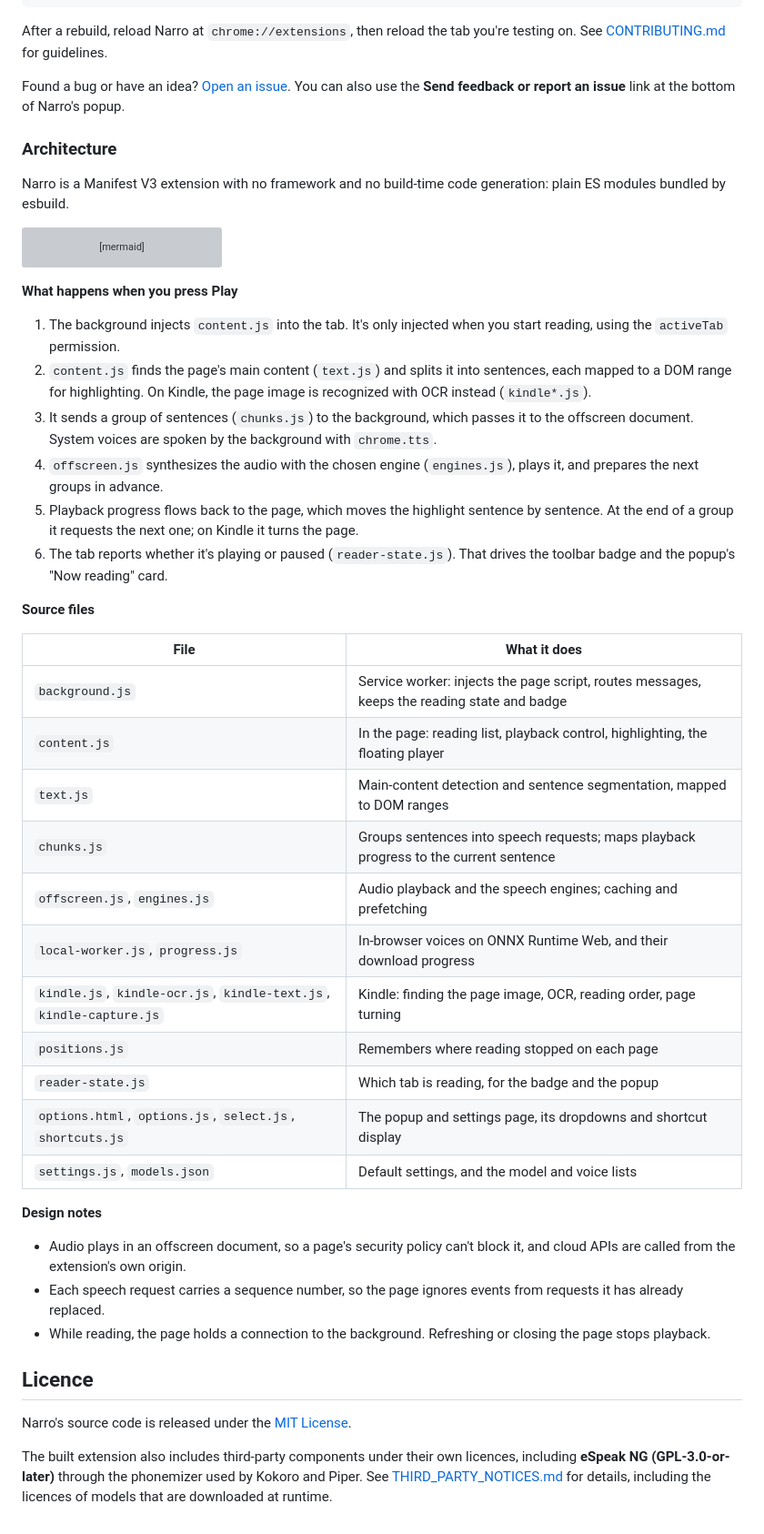
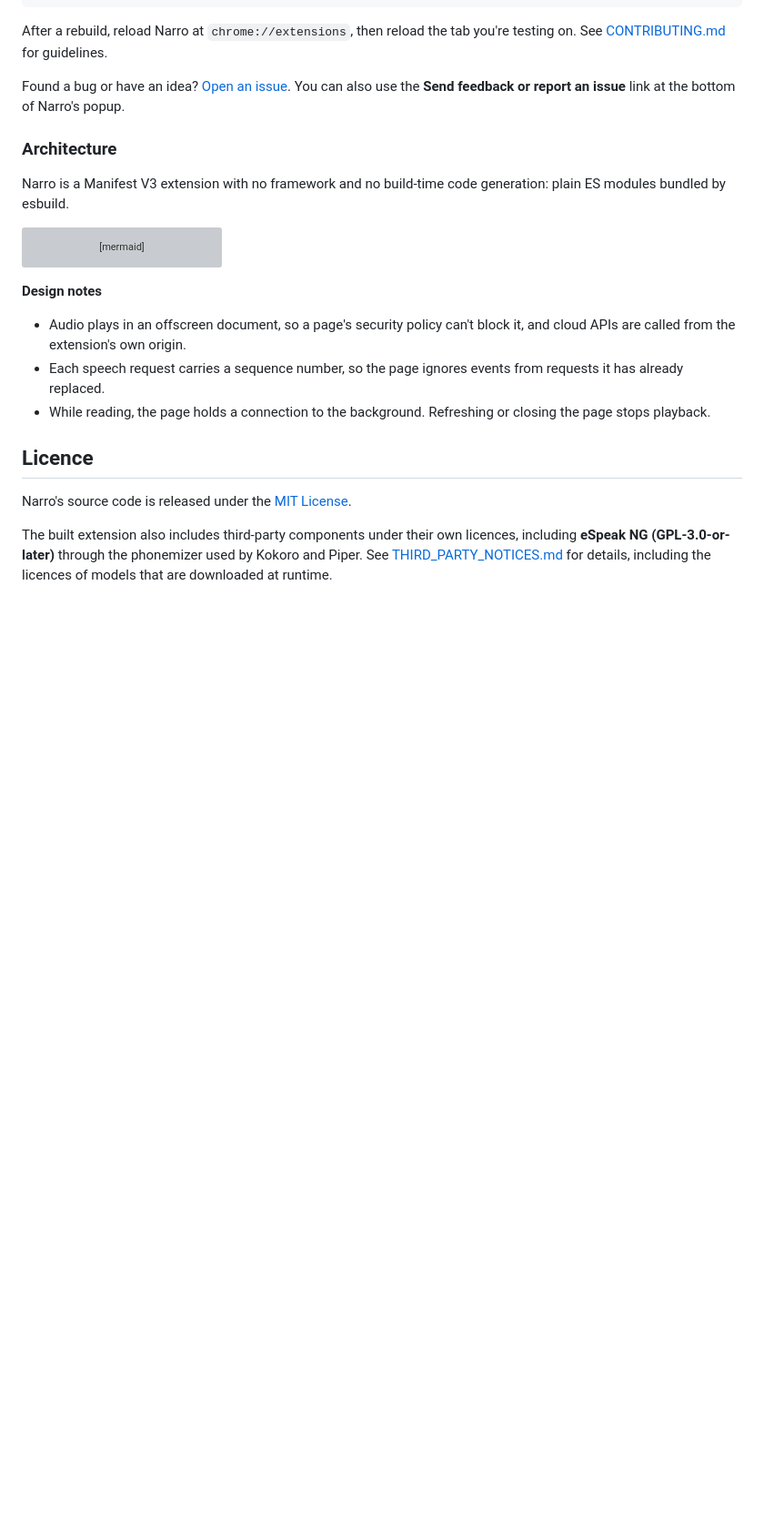
Before and after one commit to swrdfish/Narro, a Markdown page: README.md, the part around one of its changes. Shown at 91% size. Drawn GitHub-style; blank space fills up the shorter version; grey boxes are pictures that could not be loaded.

````diff
--- a/README.md
+++ b/README.md
@@ -143,30 +142,6 @@ flowchart LR
   OFF --> OCR["Tesseract OCR<br/>Kindle pages"]
 ```
 
-**What happens when you press Play**
-
-1. The background injects `content.js` into the tab. It's only injected when you start reading, using the `activeTab` permission.
-2. `content.js` finds the page's main content (`text.js`) and splits it into sentences, each mapped to a DOM range for highlighting. On Kindle, the page image is recognized with OCR instead (`kindle*.js`).
-3. It sends a group of sentences (`chunks.js`) to the background, which passes it to the offscreen document. System voices are spoken by the background with `chrome.tts`.
-4. `offscreen.js` synthesizes the audio with the chosen engine (`engines.js`), plays it, and prepares the next groups in advance.
-5. Playback progress flows back to the page, which moves the highlight sentence by sentence. At the end of a group it requests the next one; on Kindle it turns the page.
-6. The tab reports whether it's playing or paused (`reader-state.js`). That drives the toolbar badge and the popup's "Now reading" card.
-
-**Source files**
-
-| File | What it does |
-|---|---|
-| `background.js` | Service worker: injects the page script, routes messages, keeps the reading state and badge |
-| `content.js` | In the page: reading list, playback control, highlighting, the floating player |
-| `text.js` | Main-content detection and sentence segmentation, mapped to DOM ranges |
-| `chunks.js` | Groups sentences into speech requests; maps playback progress to the current sentence |
-| `offscreen.js`, `engines.js` | Audio playback and the speech engines; caching and prefetching |
-| `local-worker.js`, `progress.js` | In-browser voices on ONNX Runtime Web, and their download progress |
-| `kindle.js`, `kindle-ocr.js`, `kindle-text.js`, `kindle-capture.js` | Kindle: finding the page image, OCR, reading order, page turning |
-| `positions.js` | Remembers where reading stopped on each page |
-| `reader-state.js` | Which tab is reading, for the badge and the popup |
-| `options.html`, `options.js`, `select.js`, `shortcuts.js` | The popup and settings page, its dropdowns and shortcut display |
-| `settings.js`, `models.json` | Default settings, and the model and voice lists |
 
 **Design notes**
 
````
Also changed, not shown: other parts of README.md (+11 -12 lines).
